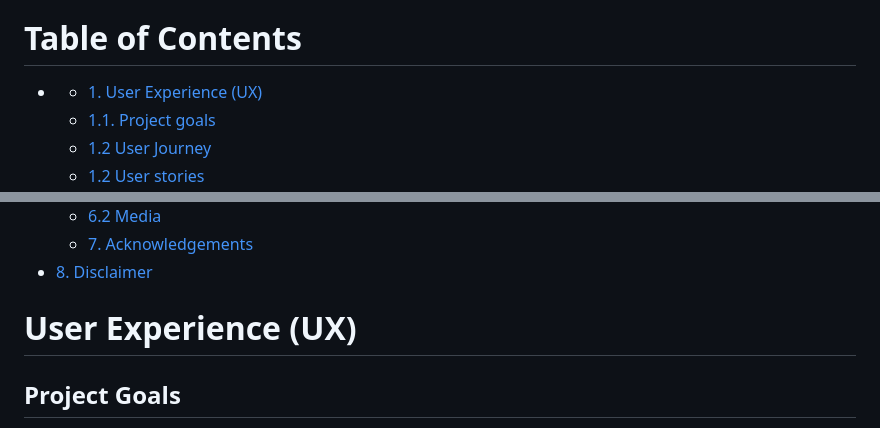
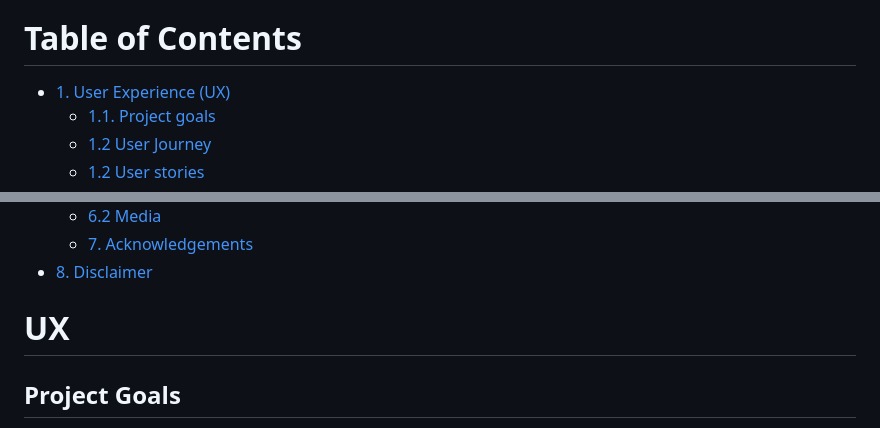
Before and after one commit to Hiimus/veggie-time, a Markdown page: README.md, 2 parts joined by grey strips. Rendered like a GitHub page.

```diff
--- a/README.md
+++ b/README.md
@@ -5,7 +5,7 @@
 ### Veggie Time is a website that provides food recipes with a focus on using vegetables. On Veggie Time the user can find, store and create their own recipes. All recipes are organized and displayed on cards, and the user can browse, search and sort through these.
 To visit the deployed website, click [here](https://veggie-time.herokuapp.com/).
 # Table of Contents
- * - <a href="#user-experience">1. User Experience (UX)</a>
+ - <a href="#ux">1. User Experience (UX)</a>
     - <a href="#project-goals">1.1. Project goals</a>
     - <a href="#user-journey">1.2 User Journey</a>
     - <a href="#user-stories">1.2 User stories</a>
@@ -30,7 +30,8 @@ To visit the deployed website, click [here](https://veggie-time.herokuapp.com/).
 - <a href="#disclaimer">8. Disclaimer</a>
 
 
-# User Experience (UX)
+# UX
+
 ## Project Goals
 - To make a web application  that has full CRUD (create, read, update and delete) functionality.
 - To make a full-stack web application using HTML, CSS, JavaScript, Python, MongoDB and the microframework Flask.
```
Also changed, not shown: other parts of README.md (+18 -3 lines), readme_img/colour-scheme.JPG (added), 4 other files.
